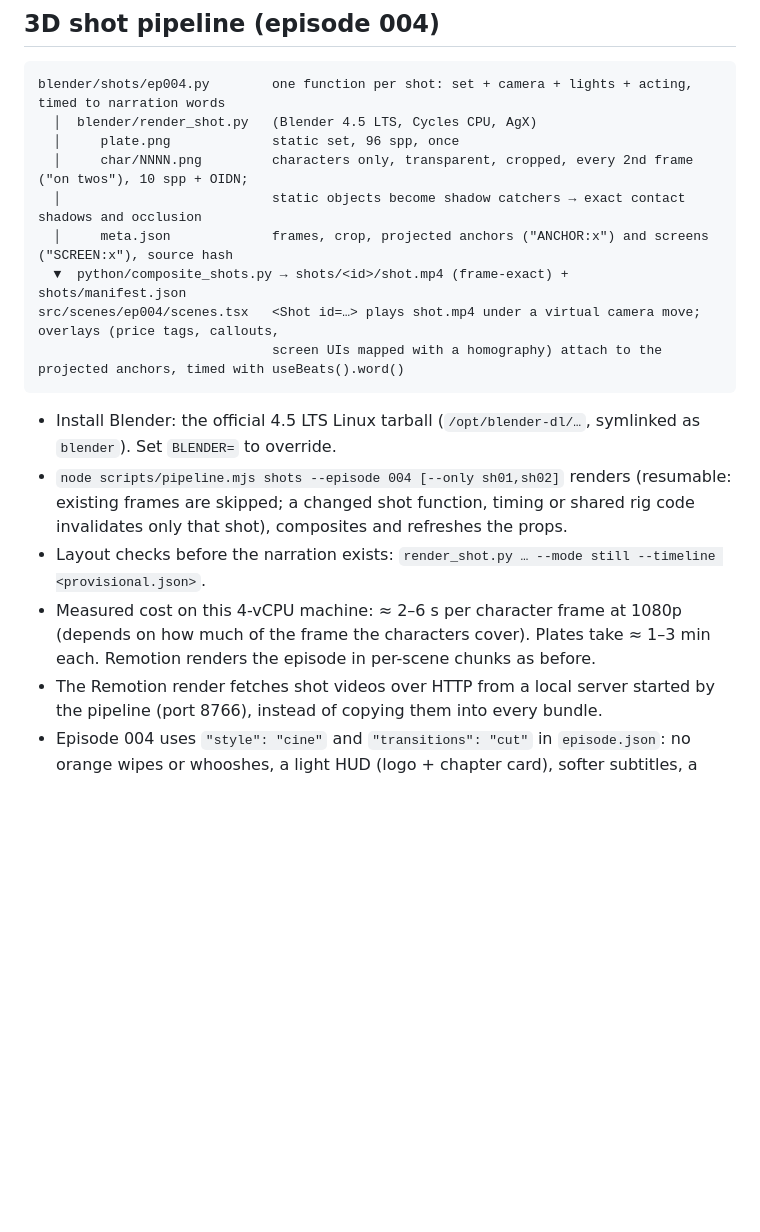
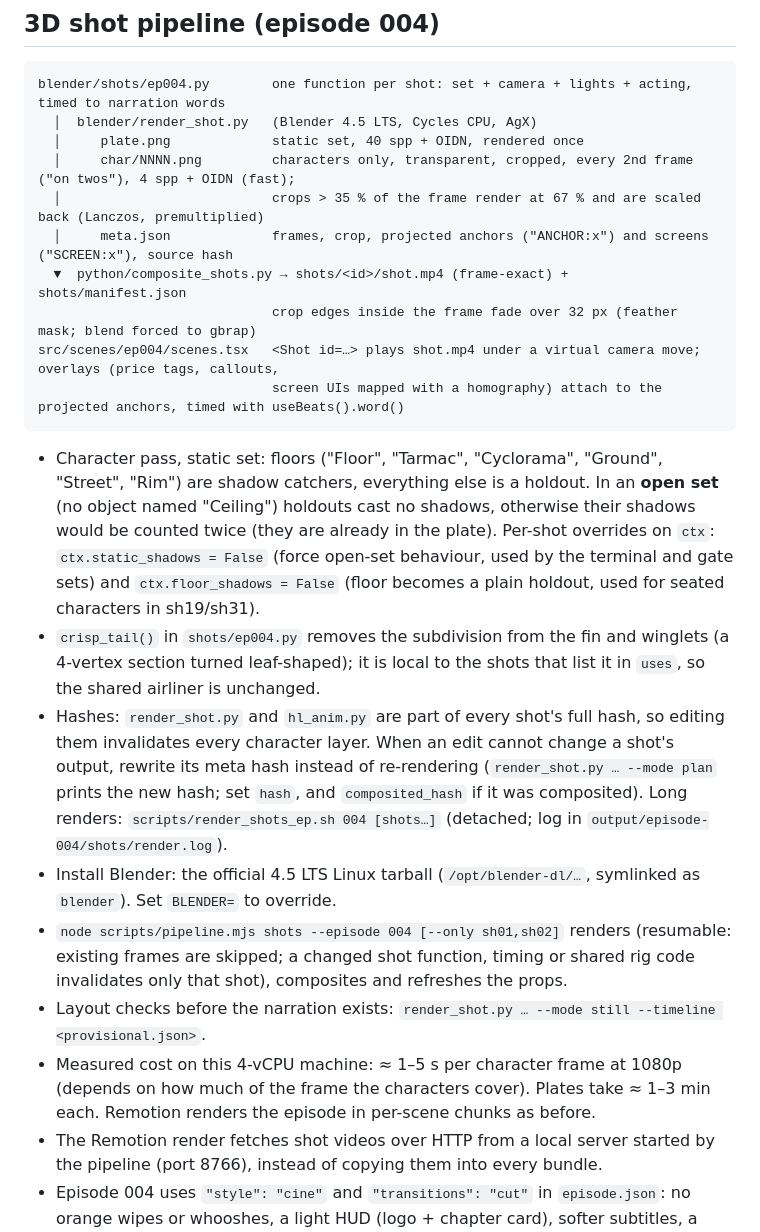
Before and after one commit to nexaaprocess-eng/nexa, a Markdown page: hidden-ledger/CLAUDE.md, the part around the change. Rendered like a GitHub page; blank space fills up the shorter version.

Commit message:
Hidden Ledger: document ep004 character-pass shadow rules, feather and hash migration
Co-Authored-By: Claude Opus 5.5 <noreply@anthropic.com>
Claude-Session: https://claude.ai/code/session_013jbx3LZtWxtwU3Qjvv644B

````diff
--- a/hidden-ledger/CLAUDE.md
+++ b/hidden-ledger/CLAUDE.md
@@ -31,18 +31,30 @@ Source of truth for the asset: `blender/hl_char.py` (procedural build + rig + `P
 ```
 blender/shots/ep004.py        one function per shot: set + camera + lights + acting, timed to narration words
   │  blender/render_shot.py   (Blender 4.5 LTS, Cycles CPU, AgX)
-  │     plate.png             static set, 96 spp, once
-  │     char/NNNN.png         characters only, transparent, cropped, every 2nd frame ("on twos"), 10 spp + OIDN;
-  │                           static objects become shadow catchers → exact contact shadows and occlusion
+  │     plate.png             static set, 40 spp + OIDN, rendered once
+  │     char/NNNN.png         characters only, transparent, cropped, every 2nd frame ("on twos"), 4 spp + OIDN (fast);
+  │                           crops > 35 % of the frame render at 67 % and are scaled back (Lanczos, premultiplied)
   │     meta.json             frames, crop, projected anchors ("ANCHOR:x") and screens ("SCREEN:x"), source hash
   ▼  python/composite_shots.py → shots/<id>/shot.mp4 (frame-exact) + shots/manifest.json
+                              crop edges inside the frame fade over 32 px (feather mask; blend forced to gbrap)
 src/scenes/ep004/scenes.tsx   <Shot id=…> plays shot.mp4 under a virtual camera move; overlays (price tags, callouts,
                               screen UIs mapped with a homography) attach to the projected anchors, timed with useBeats().word()
 ```
+- Character pass, static set: floors ("Floor", "Tarmac", "Cyclorama", "Ground", "Street", "Rim") are shadow catchers,
+  everything else is a holdout. In an **open set** (no object named "Ceiling") holdouts cast no shadows, otherwise their
+  shadows would be counted twice (they are already in the plate). Per-shot overrides on `ctx`:
+  `ctx.static_shadows = False` (force open-set behaviour, used by the terminal and gate sets) and
+  `ctx.floor_shadows = False` (floor becomes a plain holdout, used for seated characters in sh19/sh31).
+- `crisp_tail()` in `shots/ep004.py` removes the subdivision from the fin and winglets (a 4-vertex section turned
+  leaf-shaped); it is local to the shots that list it in `uses`, so the shared airliner is unchanged.
+- Hashes: `render_shot.py` and `hl_anim.py` are part of every shot's full hash, so editing them invalidates every
+  character layer. When an edit cannot change a shot's output, rewrite its meta hash instead of re-rendering
+  (`render_shot.py … --mode plan` prints the new hash; set `hash`, and `composited_hash` if it was composited).
+  Long renders: `scripts/render_shots_ep.sh 004 [shots…]` (detached; log in `output/episode-004/shots/render.log`).
 - Install Blender: the official 4.5 LTS Linux tarball (`/opt/blender-dl/…`, symlinked as `blender`). Set `BLENDER=` to override.
 - `node scripts/pipeline.mjs shots --episode 004 [--only sh01,sh02]` renders (resumable: existing frames are skipped; a changed shot function, timing or shared rig code invalidates only that shot), composites and refreshes the props.
 - Layout checks before the narration exists: `render_shot.py … --mode still --timeline <provisional.json>`.
-- Measured cost on this 4-vCPU machine: ≈ 2–6 s per character frame at 1080p (depends on how much of the frame the characters cover). Plates take ≈ 1–3 min each. Remotion renders the episode in per-scene chunks as before.
+- Measured cost on this 4-vCPU machine: ≈ 1–5 s per character frame at 1080p (depends on how much of the frame the characters cover). Plates take ≈ 1–3 min each. Remotion renders the episode in per-scene chunks as before.
 - The Remotion render fetches shot videos over HTTP from a local server started by the pipeline (port 8766), instead of copying them into every bundle.
 - Episode 004 uses `"style": "cine"` and `"transitions": "cut"` in `episode.json`: no orange wipes or whooshes, a light HUD (logo + chapter card), softer subtitles, a vignette grade.
 
````
